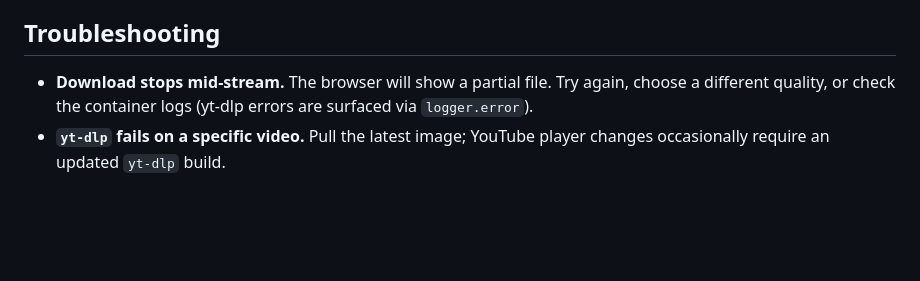
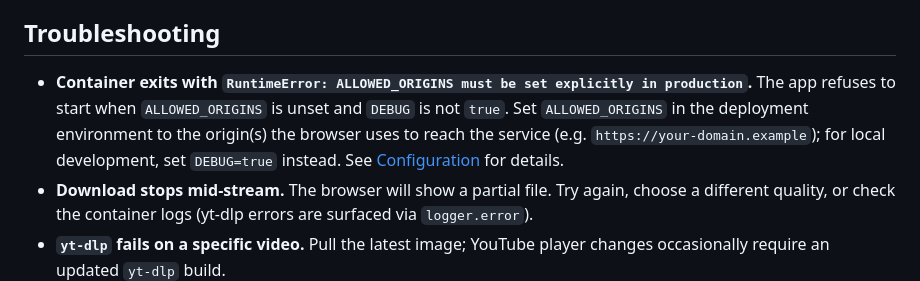
Before and after one commit to fdff87554/Youtube-Downloader, a Markdown page: README.md, the part around the change. Drawn GitHub-style; blank space fills up the shorter version.

Commit message:
docs: add troubleshooting entry for missing ALLOWED_ORIGINS
The required-ALLOWED_ORIGINS check (commit 32b67bd) is documented in
Configuration but not in Troubleshooting, so deployers who hit the
RuntimeError in container logs have to read source to find the fix.
Add a dedicated entry that maps the error to the env var to set.

```diff
--- a/README.md
+++ b/README.md
@@ -189,6 +189,13 @@ Errors use a unified envelope:
 
 ## Troubleshooting
 
+- **Container exits with `RuntimeError: ALLOWED_ORIGINS must be set
+explicitly in production`.** The app refuses to start when
+  `ALLOWED_ORIGINS` is unset and `DEBUG` is not `true`. Set
+  `ALLOWED_ORIGINS` in the deployment environment to the origin(s) the
+  browser uses to reach the service (e.g.
+  `https://your-domain.example`); for local development, set
+  `DEBUG=true` instead. See [Configuration](#configuration) for details.
 - **Download stops mid-stream.** The browser will show a partial file. Try
   again, choose a different quality, or check the container logs (yt-dlp
   errors are surfaced via `logger.error`).
```
